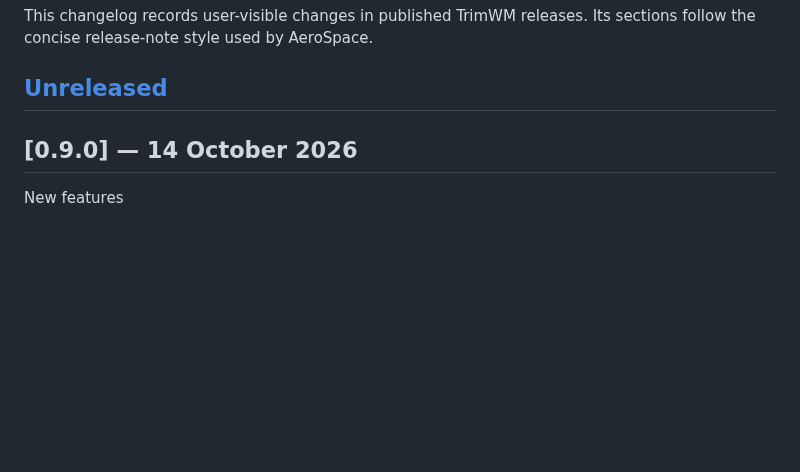
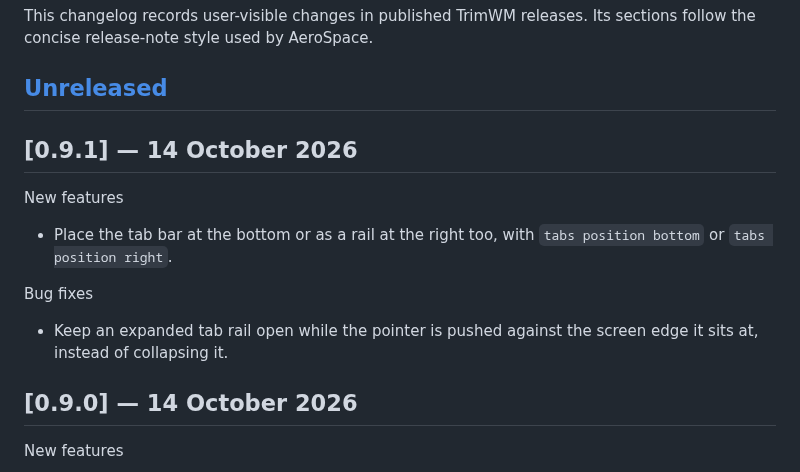
Before and after one commit to cornz/TrimWM, a Markdown page: CHANGELOG.md, the part around the change. Drawn GitHub-style; blank space fills up the shorter version.

```diff
--- a/CHANGELOG.md
+++ b/CHANGELOG.md
@@ -4,6 +4,18 @@ This changelog records user-visible changes in published TrimWM releases. Its
 sections follow the concise release-note style used by AeroSpace.
 
 ## [Unreleased]
+
+## [0.9.1] — 14 October 2026
+
+New features
+
+- Place the tab bar at the bottom or as a rail at the right too, with
+  `tabs position bottom` or `tabs position right`.
+
+Bug fixes
+
+- Keep an expanded tab rail open while the pointer is pushed against the screen
+  edge it sits at, instead of collapsing it.
 
 ## [0.9.0] — 14 October 2026
 
```
Also changed, not shown: README.md (+2 -2 lines), docs/configuration.md (+9 -8 lines), Design/Screenshots/trimwm-status.png, 8 other files.
